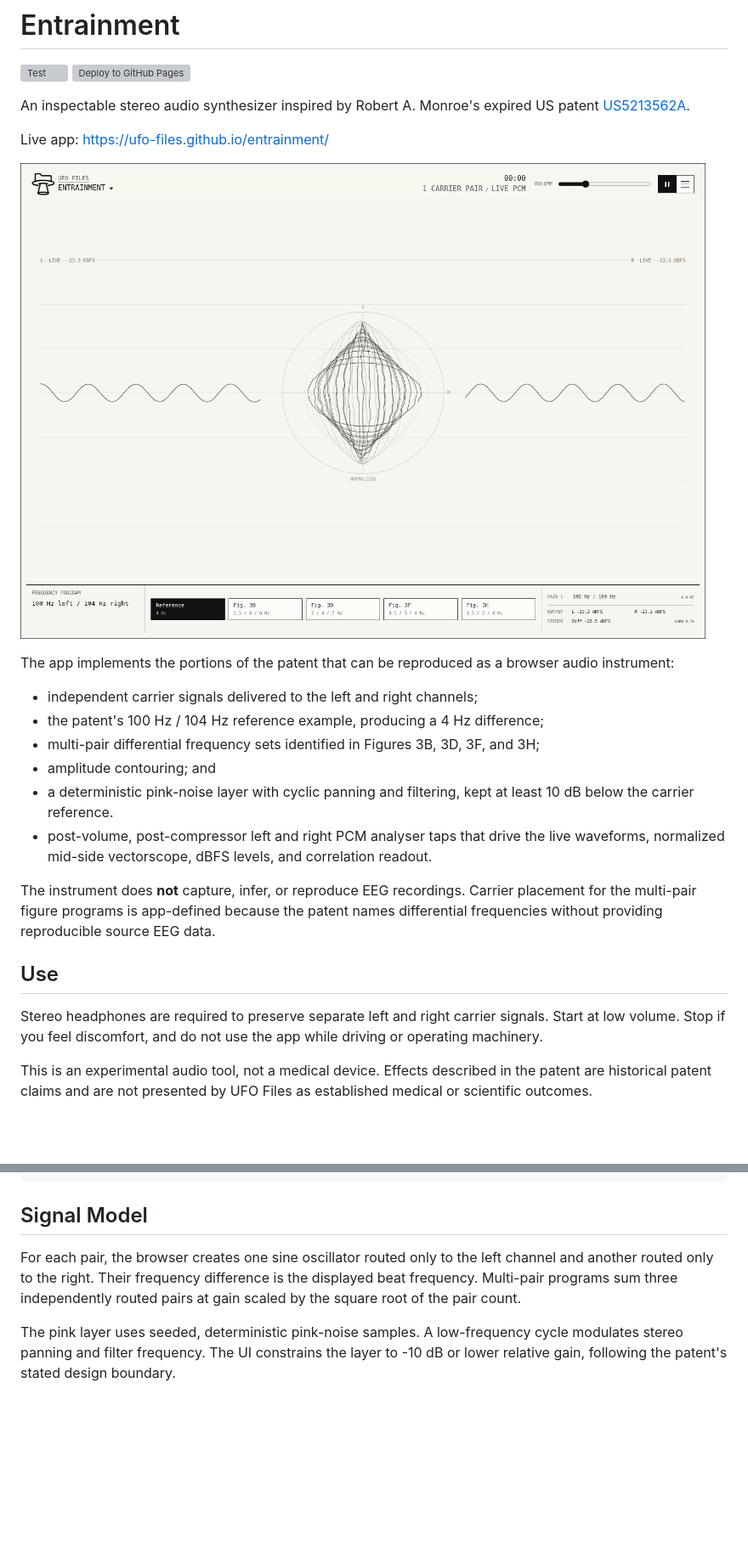
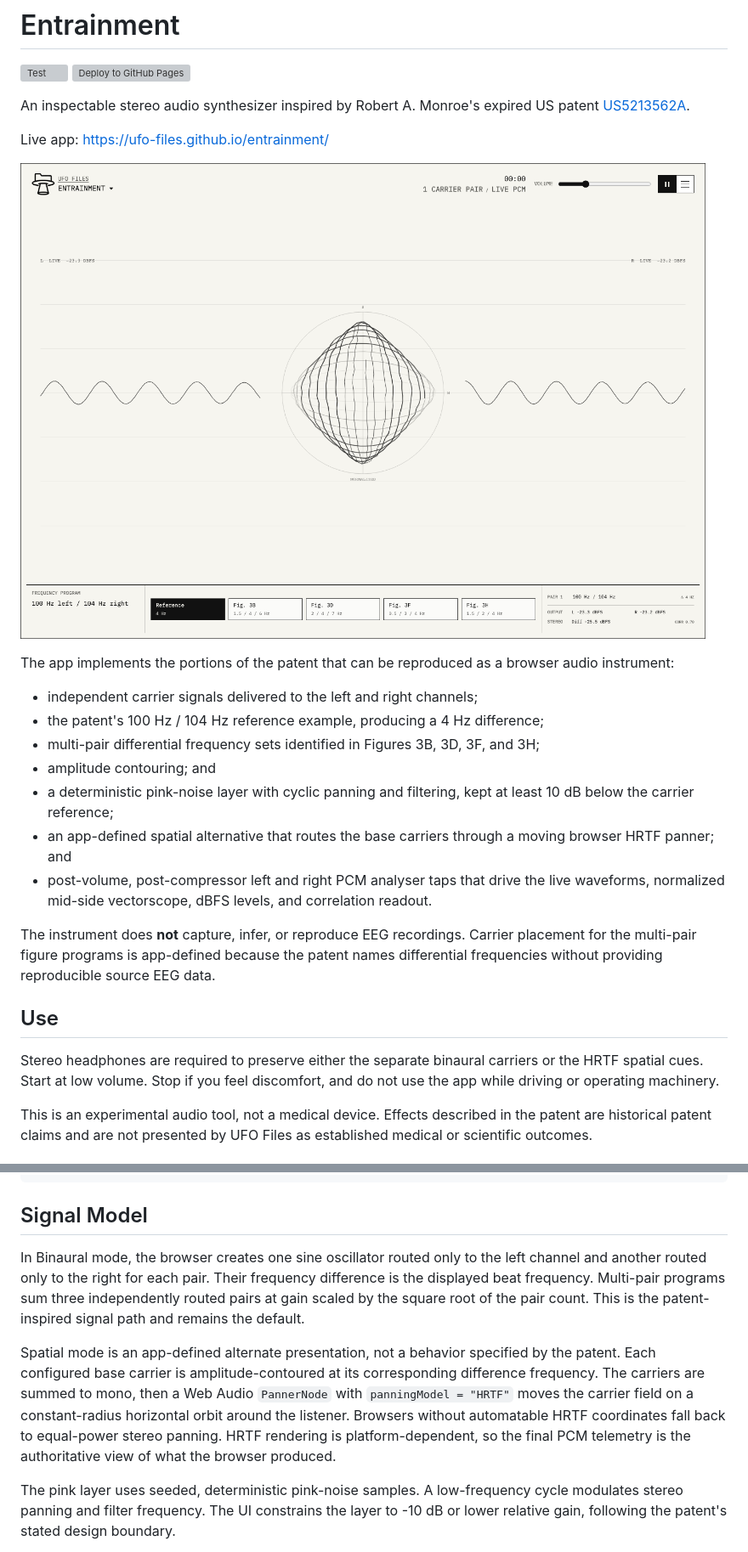
Before and after one commit to ufo-files/entrainment, a Markdown page: README.md, 2 parts joined by grey strips. Shown: that part at 85% size. Rendered like a GitHub page; pictures changed too: screenshots/entrainment-desktop.png; blank space fills up the shorter version; grey boxes are pictures that could not be loaded.

Commit message:
Add spatial entrainment presentation

```diff
--- a/README.md
+++ b/README.md
@@ -19,7 +19,9 @@ browser audio instrument:
   and 3H;
 - amplitude contouring; and
 - a deterministic pink-noise layer with cyclic panning and filtering, kept at
-  least 10 dB below the carrier reference.
+  least 10 dB below the carrier reference;
+- an app-defined spatial alternative that routes the base carriers through a
+  moving browser HRTF panner; and
 - post-volume, post-compressor left and right PCM analyser taps that drive the
   live waveforms, normalized mid-side vectorscope, dBFS levels, and correlation
   readout.
@@ -30,9 +32,9 @@ names differential frequencies without providing reproducible source EEG data.
 
 ## Use
 
-Stereo headphones are required to preserve separate left and right carrier
-signals. Start at low volume. Stop if you feel discomfort, and do not use the
-app while driving or operating machinery.
+Stereo headphones are required to preserve either the separate binaural
+carriers or the HRTF spatial cues. Start at low volume. Stop if you feel
+discomfort, and do not use the app while driving or operating machinery.
 
 This is an experimental audio tool, not a medical device. Effects described in
 the patent are historical patent claims and are not presented by UFO Files as
@@ -57,10 +59,20 @@ npm run screenshots
 
 ## Signal Model
 
-For each pair, the browser creates one sine oscillator routed only to the left
-channel and another routed only to the right. Their frequency difference is the
-displayed beat frequency. Multi-pair programs sum three independently routed
-pairs at gain scaled by the square root of the pair count.
+In Binaural mode, the browser creates one sine oscillator routed only to the
+left channel and another routed only to the right for each pair. Their
+frequency difference is the displayed beat frequency. Multi-pair programs sum
+three independently routed pairs at gain scaled by the square root of the pair
+count. This is the patent-inspired signal path and remains the default.
+
+Spatial mode is an app-defined alternate presentation, not a behavior specified
+by the patent. Each configured base carrier is amplitude-contoured at its
+corresponding difference frequency. The carriers are summed to mono, then a Web
+Audio `PannerNode` with `panningModel = "HRTF"` moves the carrier field on a
+constant-radius horizontal orbit around the listener. Browsers without
+automatable HRTF coordinates fall back to equal-power stereo panning. HRTF
+rendering is platform-dependent, so the final PCM telemetry is the authoritative
+view of what the browser produced.
 
 The pink layer uses seeded, deterministic pink-noise samples. A low-frequency
 cycle modulates stereo panning and filter frequency. The UI constrains the layer
```
Also changed, not shown: screenshots/entrainment-mobile.png, 8 other files.
